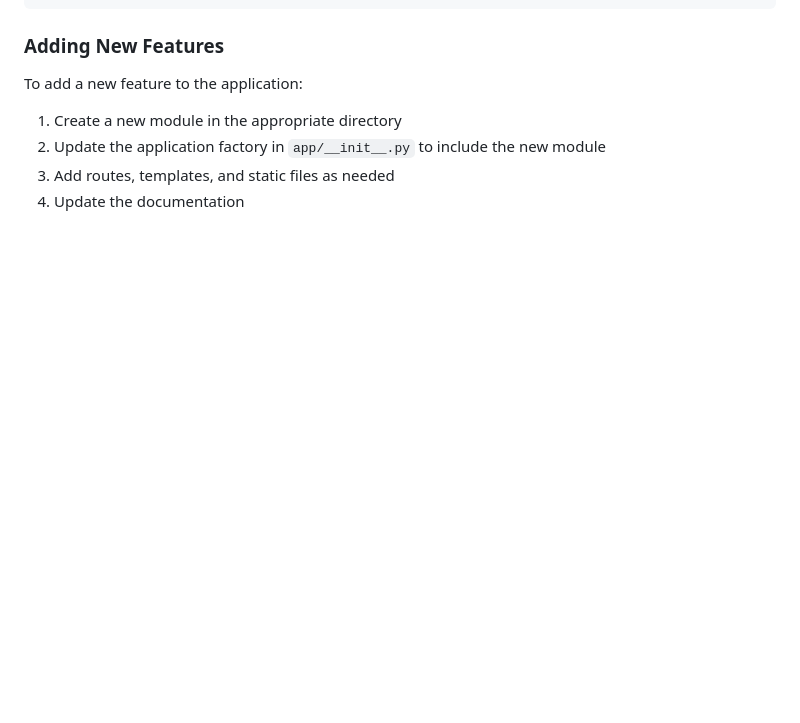
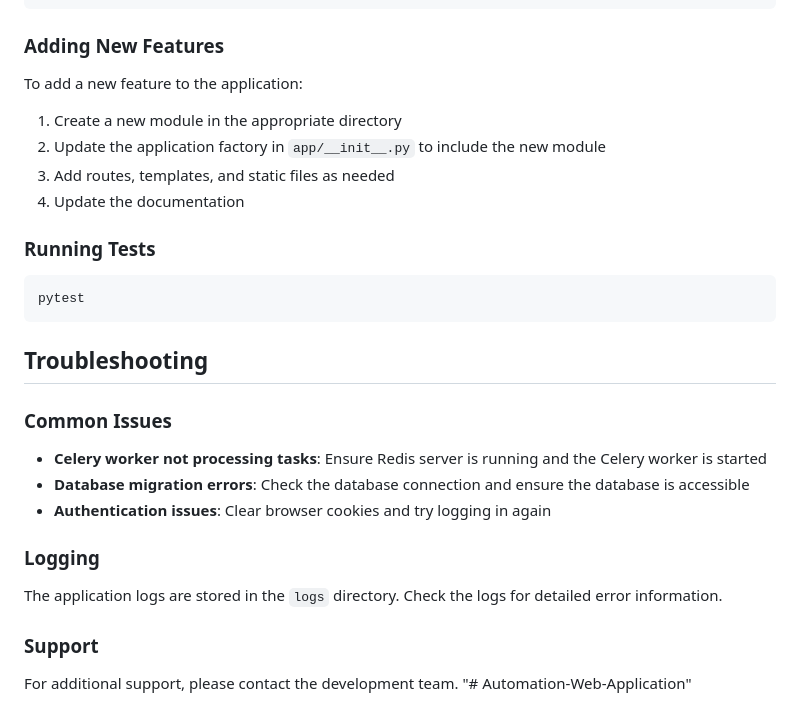
Before and after one commit to Yesh2344/Automation-Web-Application, a Markdown page: README.md, the part around the change. GitHub-like rendering; blank space fills up the shorter version.

````diff
--- a/README.md
+++ b/README.md
@@ -196,3 +196,26 @@ To add a new feature to the application:
 2. Update the application factory in `app/__init__.py` to include the new module
 3. Add routes, templates, and static files as needed
 4. Update the documentation
+
+### Running Tests
+
+```
+pytest
+```
+
+## Troubleshooting
+
+### Common Issues
+
+- **Celery worker not processing tasks**: Ensure Redis server is running and the Celery worker is started
+- **Database migration errors**: Check the database connection and ensure the database is accessible
+- **Authentication issues**: Clear browser cookies and try logging in again
+
+### Logging
+
+The application logs are stored in the `logs` directory. Check the logs for detailed error information.
+
+### Support
+
+For additional support, please contact the development team.
+"# Automation-Web-Application"
````
